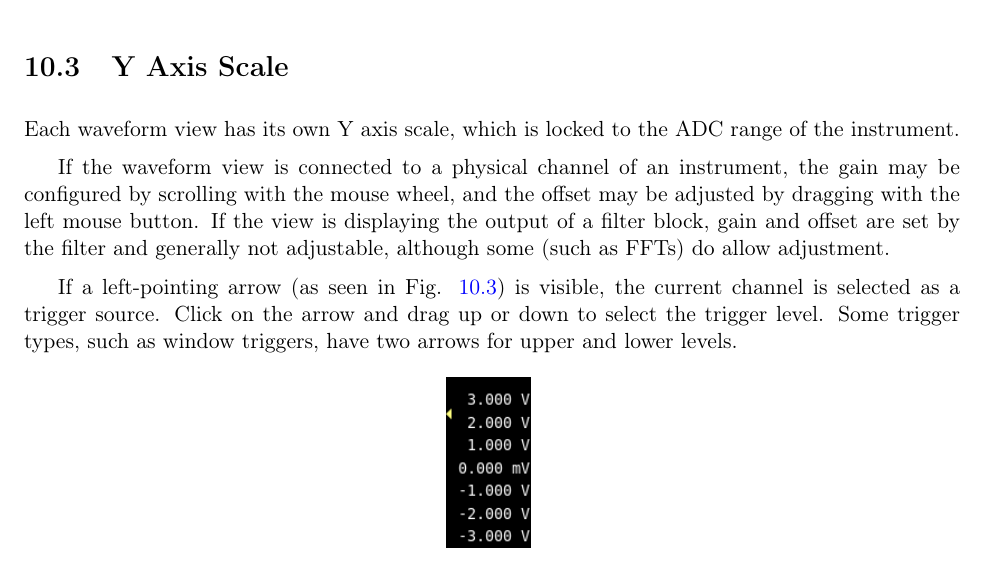
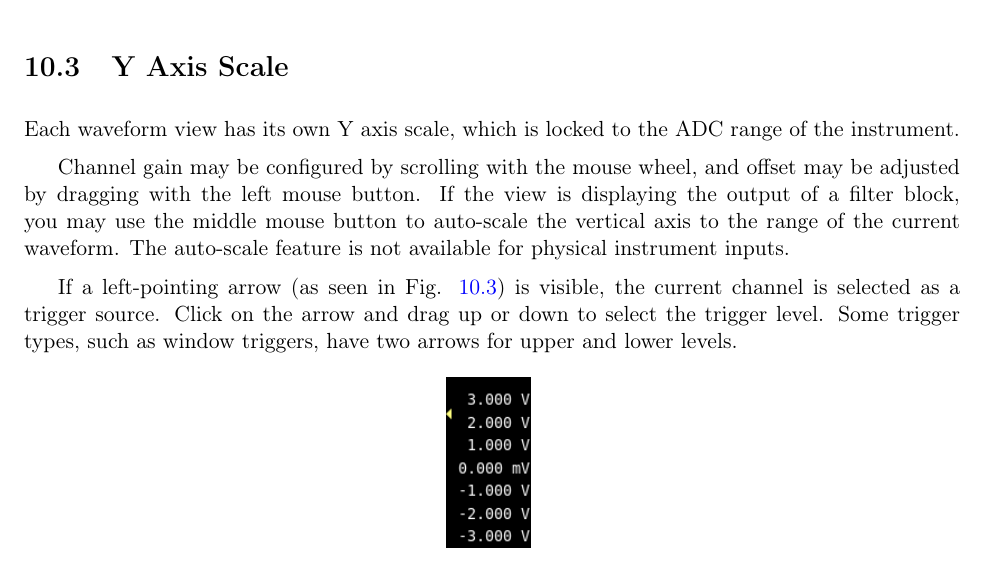
Before and after one commit to ngscopeclient/scopehal-docs, a LaTeX thesis (glscopeclient-manual.tex, which reads section-waveformviews.tex): part of page 50 of 195, cut so that both start at the same text. Compiled offline with pdfLaTeX.

Commit message:
Updated docs to reflect new autorange feature for Y axis of filters

```diff
--- a/section-waveformviews.tex
+++ b/section-waveformviews.tex
@@ -41,10 +41,10 @@ the graph may be seen as lighter or darker areas. This is referred to as ``inten
 
 Each waveform view has its own Y axis scale, which is locked to the ADC range of the instrument.
 
-If the waveform view is connected to a physical channel of an instrument, the gain may be configured by scrolling with
-the mouse wheel, and the offset may be adjusted by dragging with the left mouse button. If the view is displaying the
-output of a filter block, gain and offset are set by the filter and generally not adjustable, although some (such as
-FFTs) do allow adjustment.
+Channel gain may be configured by scrolling with the mouse wheel, and offset may be adjusted by dragging with the left
+mouse button. If the view is displaying the output of a filter block, you may use the middle mouse button to auto-scale
+the vertical axis to the range of the current waveform. The auto-scale feature is not available for physical instrument
+inputs.
 
 If a left-pointing arrow (as seen in Fig. \ref{y-axis}) is visible, the current channel is selected as a trigger
 source. Click on the arrow and drag up or down to select the trigger level. Some trigger types, such as window triggers,
```
